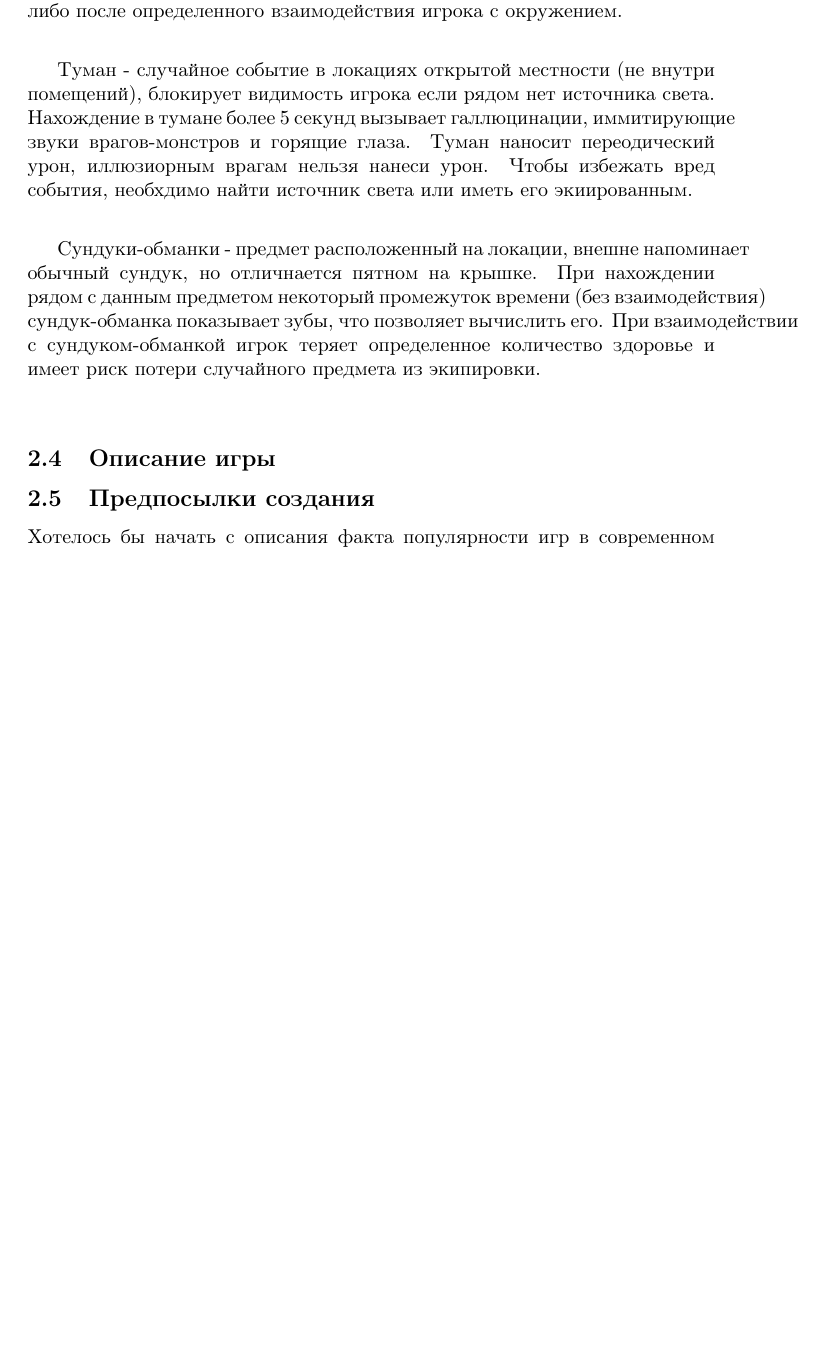
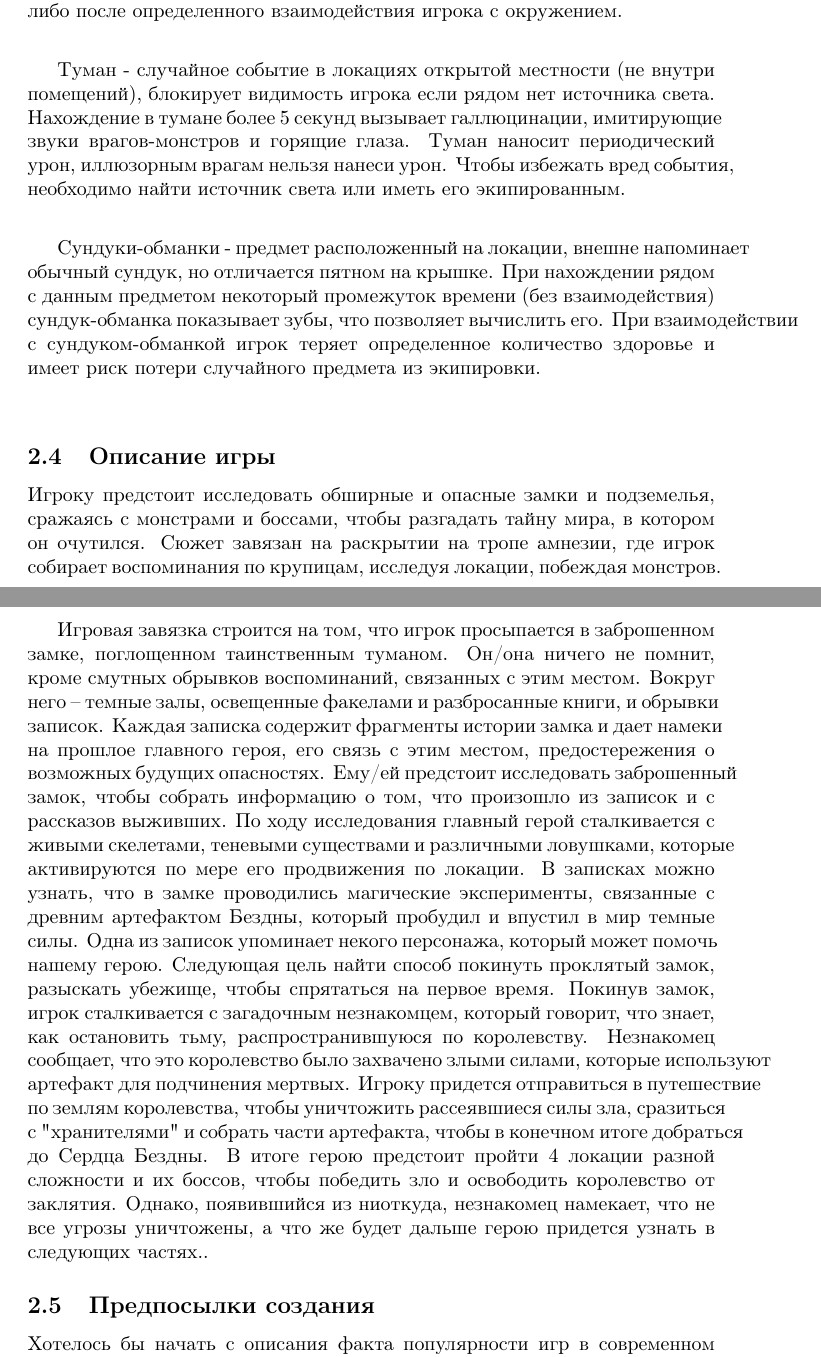
Before and after one commit to katyagit/DesignDoc, a LaTeX document (main.tex): part of page 3 of 6 before the commit and two parts of pages 3 and 4 of 7 after it, the two joined at a grey line, cut so that both start at the same text, the shorter picture padded with empty space. Compiled offline with pdfLaTeX.

Commit message:
Update main.tex
описание+убрала ошибки

```diff
--- a/main.tex
+++ b/main.tex
@@ -39,9 +39,12 @@
 Игра представляет собой 2D-соулслайк в средневековом дарк-фэнтези стиле. Это жанр, который акцентирует внимание на сложных боях, исследовании обширных и атмосферных локаций. Игроки будут сталкиваться с различными врагами, включая монстров и боссов, требующими стратегического подхода и мастерства в бою. Элементы RPG, такие как прокачка персонажа, сбор предметов и взаимодействие с окружающим миром, придают глубину игровому процессу.\\[2mm] \parЦелевая аудитория игры — игроки в возрасте от 12 до 18 лет. Эта группа включает как опытных геймеров, знакомых с жанром соулслайков, так и новых игроков, ищущих интересный сюжет.\\[2mm] \parИгра будет позиционироваться как сложный и атмосферный проект, который предлагает игрокам уникальный опыт в исследовании мрачного фэнтезийного мира.  \\[2mm] \parПоэтому, игра будет не только развлекательной, но и предоставит игрокам возможность погрузиться в атмосферный и сложный мир дарк-фэнтези, где каждая локация отличается завораживающим окружением.
 
 \subsection{Основные особенности игры}
-То, что выделяет эту игру на фоне других в данном жанре - уникальные механики и система событий в игровом мире, которые не дадут игроку стоять на месте и расслабляться. События могут происходить случайно либо после определенного взаимодействия игрока с окружением. \\[2mm] \parТуман - случайное событие в локациях открытой местности (не внутри помещений), блокирует видимость игрока если рядом нет источника света. Нахождение в тумане более 5 секунд вызывает галлюцинации, иммитирующие звуки врагов-монстров и горящие глаза. Туман наносит переодический урон, иллюзиорным врагам нельзя нанеси урон. Чтобы избежать вред события, необхдимо найти источник света или иметь его экиированным. \\[2mm] \parСундуки-обманки - предмет расположенный на локации, внешне напоминает обычный сундук, но отличнается пятном на крышке. При нахождении рядом с данным предметом  некоторый промежуток времени (без взаимодействия) сундук-обманка показывает зубы, что позволяет вычислить его. При взаимодействии с сундуком-обманкой игрок теряет определенное количество здоровье и имеет риск потери случайного предмета из экипировки. \\[2mm]
+То, что выделяет эту игру на фоне других в данном жанре - уникальные механики и система событий в игровом мире, которые не дадут игроку стоять на месте и расслабляться. События могут происходить случайно либо после определенного взаимодействия игрока с окружением. \\[2mm] \parТуман - случайное событие в локациях открытой местности (не внутри помещений), блокирует видимость игрока если рядом нет источника света. Нахождение в тумане более 5 секунд вызывает галлюцинации, имитирующие звуки врагов-монстров и горящие глаза. Туман наносит периодический урон, иллюзорным врагам нельзя нанеси урон. Чтобы избежать вред события, необходимо найти источник света или иметь его экипированным. \\[2mm] \parСундуки-обманки - предмет расположенный на локации, внешне напоминает обычный сундук, но отличается пятном на крышке. При нахождении рядом с данным предметом  некоторый промежуток времени (без взаимодействия) сундук-обманка показывает зубы, что позволяет вычислить его. При взаимодействии с сундуком-обманкой игрок теряет определенное количество здоровье и имеет риск потери случайного предмета из экипировки. \\[2mm]
 
 \subsection{Описание игры}
+Игроку предстоит исследовать обширные и опасные замки и подземелья, сражаясь с монстрами и боссами, чтобы разгадать тайну мира, в котором он очутился. Сюжет завязан на раскрытии на тропе амнезии, где игрок собирает воспоминания по крупицам, исследуя локации, побеждая монстров.\\[2mm]\par
+Игровая завязка строится на том, что игрок просыпается в заброшенном замке, поглощенном таинственным туманом. Он/она ничего не помнит, кроме смутных обрывков воспоминаний, связанных с этим местом. Вокруг него – темные залы, освещенные факелами и разбросанные книги, и обрывки записок. Каждая записка содержит фрагменты истории замка и дает намеки на прошлое главного героя, его связь с этим местом, предостережения о возможных будущих опасностях. Ему/ей предстоит исследовать заброшенный замок, чтобы собрать информацию о том, что произошло из записок и с рассказов выживших. По ходу исследования главный герой сталкивается с живыми скелетами, теневыми существами и различными ловушками, которые активируются по мере его продвижения по локации. В записках можно узнать, что в замке проводились магические эксперименты, связанные с древним артефактом Бездны, который пробудил и впустил в мир темные силы. Одна из записок упоминает некого персонажа, который может помочь нашему герою. Следующая цель найти способ покинуть проклятый замок,  разыскать убежище, чтобы спрятаться на первое время. Покинув замок, игрок сталкивается с загадочным незнакомцем, который говорит, что знает, как остановить тьму, распространившуюся по королевству. Незнакомец сообщает, что это королевство было захвачено злыми силами, которые используют артефакт для подчинения мертвых. Игроку придется отправиться в путешествие по землям королевства, чтобы уничтожить рассеявшиеся силы зла, сразиться с "хранителями" и собрать части артефакта, чтобы в конечном итоге добраться до Сердца Бездны. В итоге герою предстоит пройти 4 локации разной сложности и их боссов, чтобы победить зло и освободить королевство от заклятия. Однако, появившийся из ниоткуда, незнакомец намекает, что не все угрозы уничтожены, а что же будет дальше герою придется узнать в следующих частях..
+
 
 \subsection{Предпосылки создания}
 Хотелось бы начать с описания факта популярности игр в современном мире. Люди проводят так свободное время, отдыхают, находят друзей в онлайн играх. Также как и большинство, участники этого проекта являются фанатами игр. Именно поэтому мы решили создать игру, которая будет интересна именно нам и также другим любителям игр.
```
